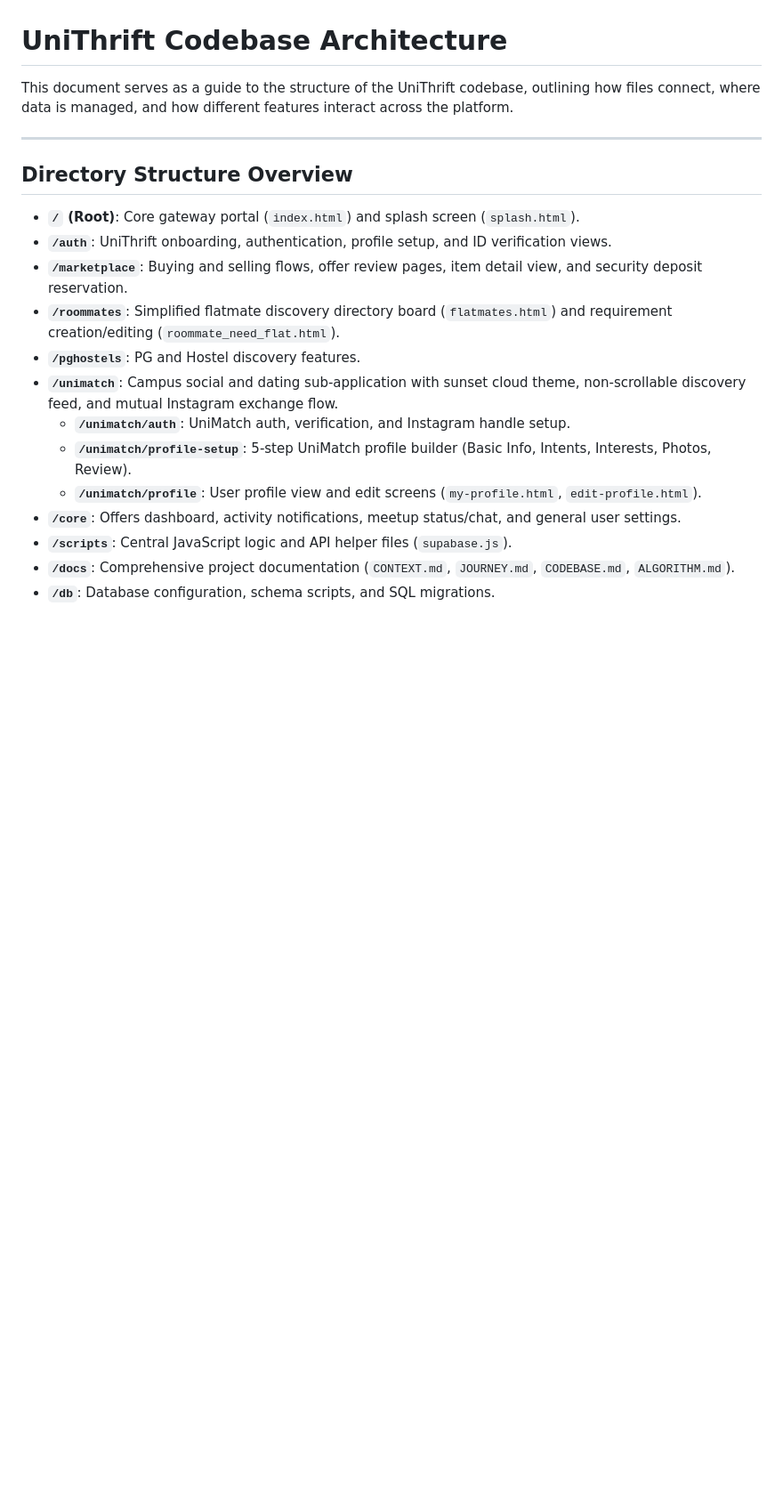
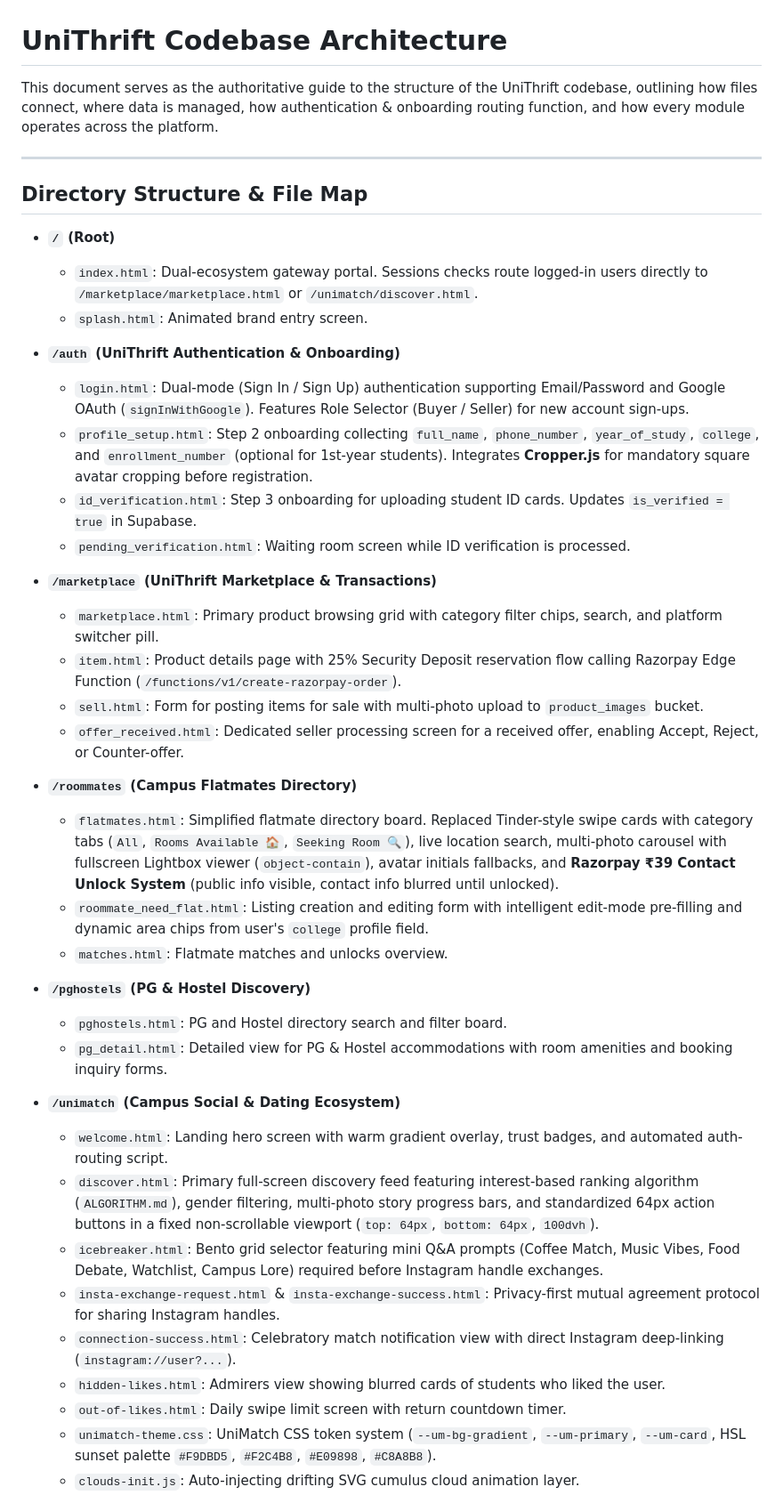
Before and after one commit to Sehejvir-Singh24/UniThrift, a Markdown page: docs/CODEBASE.md, the part around one of its changes. Shown at 89% size. Rendered like a GitHub page; blank space fills up the shorter version.

```diff
--- a/docs/CODEBASE.md
+++ b/docs/CODEBASE.md
@@ -1,21 +1,44 @@
 # UniThrift Codebase Architecture
 
-This document serves as a guide to the structure of the UniThrift codebase, outlining how files connect, where data is managed, and how different features interact across the platform.
+This document serves as the authoritative guide to the structure of the UniThrift codebase, outlining how files connect, where data is managed, how authentication & onboarding routing function, and how every module operates across the platform.
 
 ---
 
-## Directory Structure Overview
+## Directory Structure & File Map
 
-- **`/` (Root)**: Core gateway portal (`index.html`) and splash screen (`splash.html`).
-- **`/auth`**: UniThrift onboarding, authentication, profile setup, and ID verification views.
-- **`/marketplace`**: Buying and selling flows, offer review pages, item detail view, and security deposit reservation.
-- **`/roommates`**: Simplified flatmate discovery directory board (`flatmates.html`) and requirement creation/editing (`roommate_need_flat.html`).
-- **`/pghostels`**: PG and Hostel discovery features.
-- **`/unimatch`**: Campus social and dating sub-application with sunset cloud theme, non-scrollable discovery feed, and mutual Instagram exchange flow.
-  - **`/unimatch/auth`**: UniMatch auth, verification, and Instagram handle setup.
-  - **`/unimatch/profile-setup`**: 5-step UniMatch profile builder (Basic Info, Intents, Interests, Photos, Review).
-  - **`/unimatch/profile`**: User profile view and edit screens (`my-profile.html`, `edit-profile.html`).
-- **`/core`**: Offers dashboard, activity notifications, meetup status/chat, and general user settings.
-- **`/scripts`**: Central JavaScript logic and API helper files (`supabase.js`).
-- **`/docs`**: Comprehensive project documentation (`CONTEXT.md`, `JOURNEY.md`, `CODEBASE.md`, `ALGORITHM.md`).
-- **`/db`**: Database configuration, schema scripts, and SQL migrations.
+- **`/` (Root)**
+  - `index.html`: Dual-ecosystem gateway portal. Sessions checks route logged-in users directly to `/marketplace/marketplace.html` or `/unimatch/discover.html`.
+  - `splash.html`: Animated brand entry screen.
+
+- **`/auth` (UniThrift Authentication & Onboarding)**
+  - `login.html`: Dual-mode (Sign In / Sign Up) authentication supporting Email/Password and Google OAuth (`signInWithGoogle`). Features Role Selector (Buyer / Seller) for new account sign-ups.
+  - `profile_setup.html`: Step 2 onboarding collecting `full_name`, `phone_number`, `year_of_study`, `college`, and `enrollment_number` (optional for 1st-year students). Integrates **Cropper.js** for mandatory square avatar cropping before registration.
+  - `id_verification.html`: Step 3 onboarding for uploading student ID cards. Updates `is_verified = true` in Supabase.
+  - `pending_verification.html`: Waiting room screen while ID verification is processed.
+
+- **`/marketplace` (UniThrift Marketplace & Transactions)**
+  - `marketplace.html`: Primary product browsing grid with category filter chips, search, and platform switcher pill.
+  - `item.html`: Product details page with 25% Security Deposit reservation flow calling Razorpay Edge Function (`/functions/v1/create-razorpay-order`).
+  - `sell.html`: Form for posting items for sale with multi-photo upload to `product_images` bucket.
+  - `offer_received.html`: Dedicated seller processing screen for a received offer, enabling Accept, Reject, or Counter-offer.
+
+- **`/roommates` (Campus Flatmates Directory)**
+  - `flatmates.html`: Simplified flatmate directory board. Replaced Tinder-style swipe cards with category tabs (`All`, `Rooms Available 🏠`, `Seeking Room 🔍`), live location search, multi-photo carousel with fullscreen Lightbox viewer (`object-contain`), avatar initials fallbacks, and **Razorpay ₹39 Contact Unlock System** (public info visible, contact info blurred until unlocked).
+  - `roommate_need_flat.html`: Listing creation and editing form with intelligent edit-mode pre-filling and dynamic area chips from user's `college` profile field.
+  - `matches.html`: Flatmate matches and unlocks overview.
+
+- **`/pghostels` (PG & Hostel Discovery)**
+  - `pghostels.html`: PG and Hostel directory search and filter board.
+  - `pg_detail.html`: Detailed view for PG & Hostel accommodations with room amenities and booking inquiry forms.
+
+- **`/unimatch` (Campus Social & Dating Ecosystem)**
+  - `welcome.html`: Landing hero screen with warm gradient overlay, trust badges, and automated auth-routing script.
+  - `discover.html`: Primary full-screen discovery feed featuring interest-based ranking algorithm (`ALGORITHM.md`), gender filtering, multi-photo story progress bars, and standardized 64px action buttons in a fixed non-scrollable viewport (`top: 64px`, `bottom: 64px`, `100dvh`).
+  - `icebreaker.html`: Bento grid selector featuring mini Q&A prompts (Coffee Match, Music Vibes, Food Debate, Watchlist, Campus Lore) required before Instagram handle exchanges.
+  - `insta-exchange-request.html` & `insta-exchange-success.html`: Privacy-first mutual agreement protocol for sharing Instagram handles.
+  - `connection-success.html`: Celebratory match notification view with direct Instagram deep-linking (`instagram://user?...`).
+  - `hidden-likes.html`: Admirers view showing blurred cards of students who liked the user.
+  - `out-of-likes.html`: Daily swipe limit screen with return countdown timer.
+  - `unimatch-theme.css`: UniMatch CSS token system (`--um-bg-gradient`, `--um-primary`, `--um-card`, HSL sunset palette `#F9DBD5`, `#F2C4B8`, `#E09898`, `#C8A8B8`).
+  - `clouds-init.js`: Auto-injecting drifting SVG cumulus cloud animation layer.
+
```
Also changed, not shown: other parts of docs/CODEBASE.md (+47 -67 lines).
